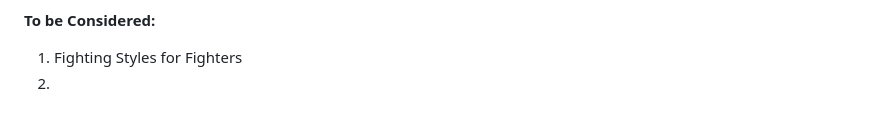
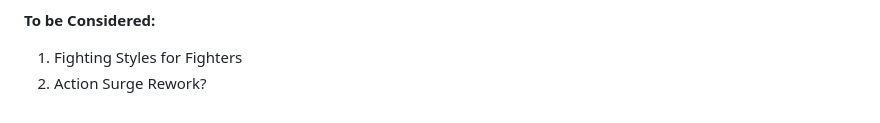
Before and after one commit to BenjaminD2023/BenjaminD2023.github.io, a Markdown page: SDA_BR_Alpha_04-__.md, the part around the change. Rendered like a GitHub page.

Commit message:
Md file version control testing

```diff
--- a/SDA_BR_Alpha_04-__.md
+++ b/SDA_BR_Alpha_04-__.md
@@ -237,4 +237,4 @@ Each wizard has a **Spell Casting DC**, which is equal to their Intelligence sco
 **To be Considered:**
 
 1. Fighting Styles for Fighters
-2.
+2. Action Surge Rework?
```
